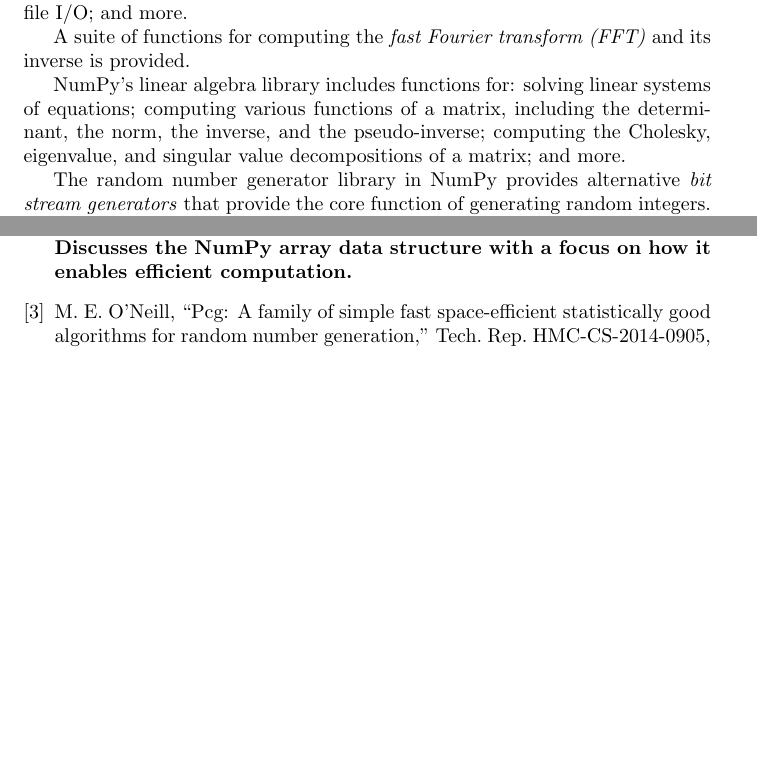
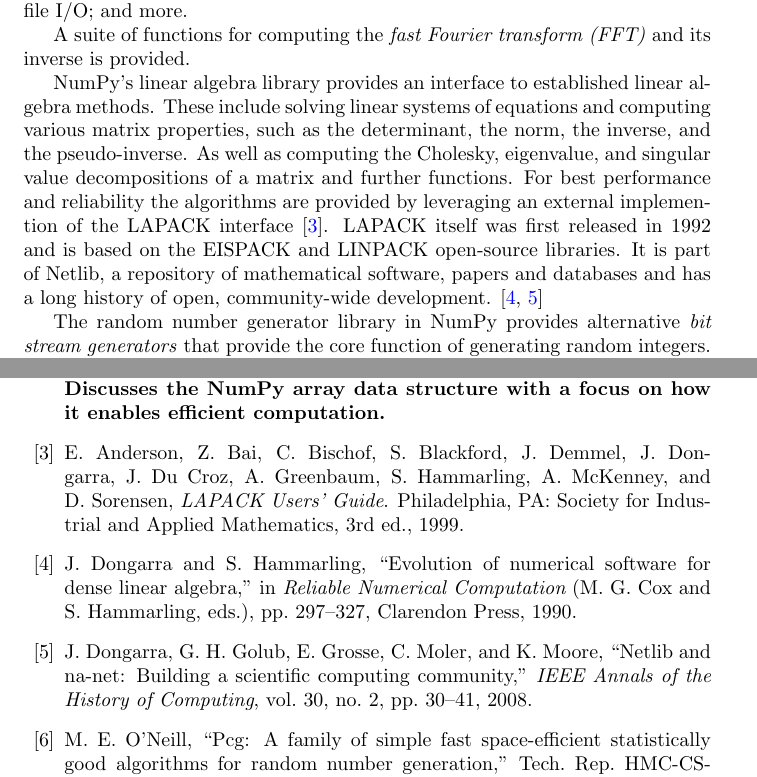
Before and after one commit to BIDS-numpy/numpy-paper, a LaTeX document (_supplementary.tex, which reads methods.tex): two parts of pages 3 and 11 of 11, joined at a grey line, cut so that both start at the same text, the shorter picture padded with empty space. Compiled offline with pdfLaTeX.

Commit message:
Mention lapack history and note it is an external tool
This tries to address gh-72. I expanded the list of functionality
a bit, since it seemed strange to quite as concise if the paragraph
is longer. Hoewver, now the first paragraph might be very concise
since it uses the old style.

```diff
--- a/methods.tex
+++ b/methods.tex
@@ -64,11 +64,18 @@
 A suite of functions for computing the \emph{fast Fourier transform (FFT)}
 and its inverse is provided.
 
-NumPy's linear algebra library includes functions for: solving linear
-systems of equations; computing various functions of a matrix, including
-the determinant, the norm, the inverse, and the pseudo-inverse;
-computing the Cholesky, eigenvalue, and singular value decompositions of a matrix;
-and more.
+NumPy's linear algebra library provides an interface to established
+linear algebra methods. These include solving linear systems of equations
+and computing various matrix properties, such as the determinant,
+the norm, the inverse, and the pseudo-inverse.
+As well as computing the Cholesky, eigenvalue, and singular value decompositions
+of a matrix and further functions.
+For best performance and reliability the algorithms are provided by leveraging
+an external implemention of the LAPACK interface \cite{LAPACK}.
+LAPACK itself was first released in 1992 and is based on the EISPACK and LINPACK
+open-source libraries. It is part of Netlib, a repository of
+mathematical software, papers and databases and has a long history of open,
+community-wide development. \cite{dongarra1990lapack,dongarra2008netlib}
 
 The random number generator library in NumPy provides alternative
 \emph{bit stream generators} that provide the core function of generating
```
Also changed, not shown: references.bib (+25 -0 lines).
